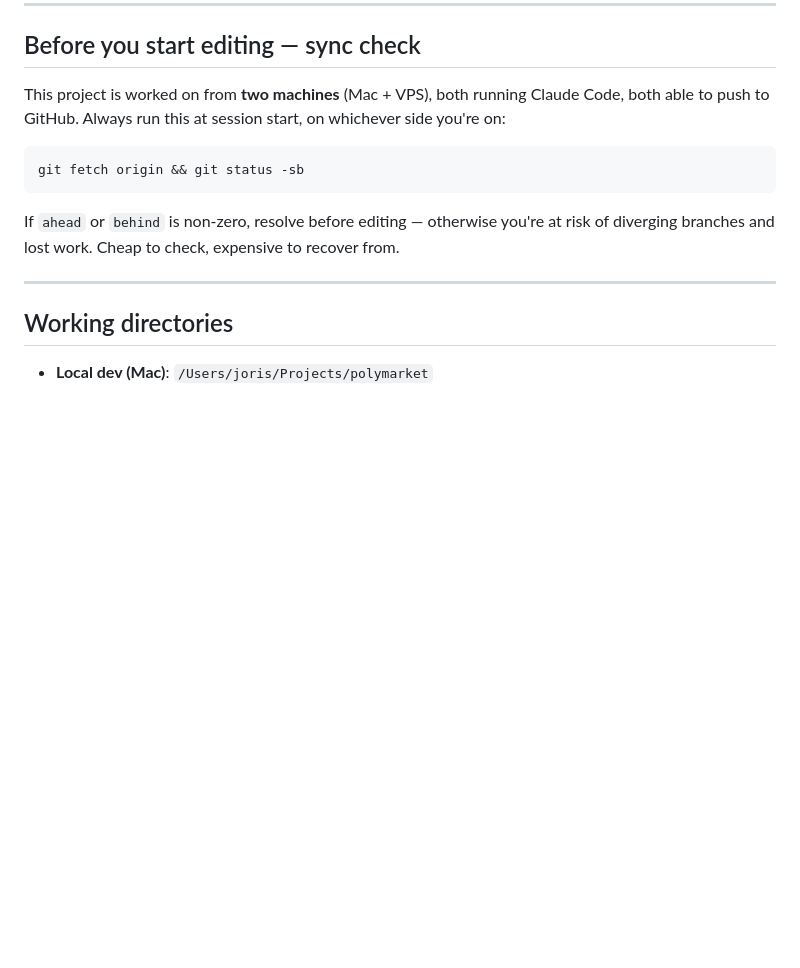
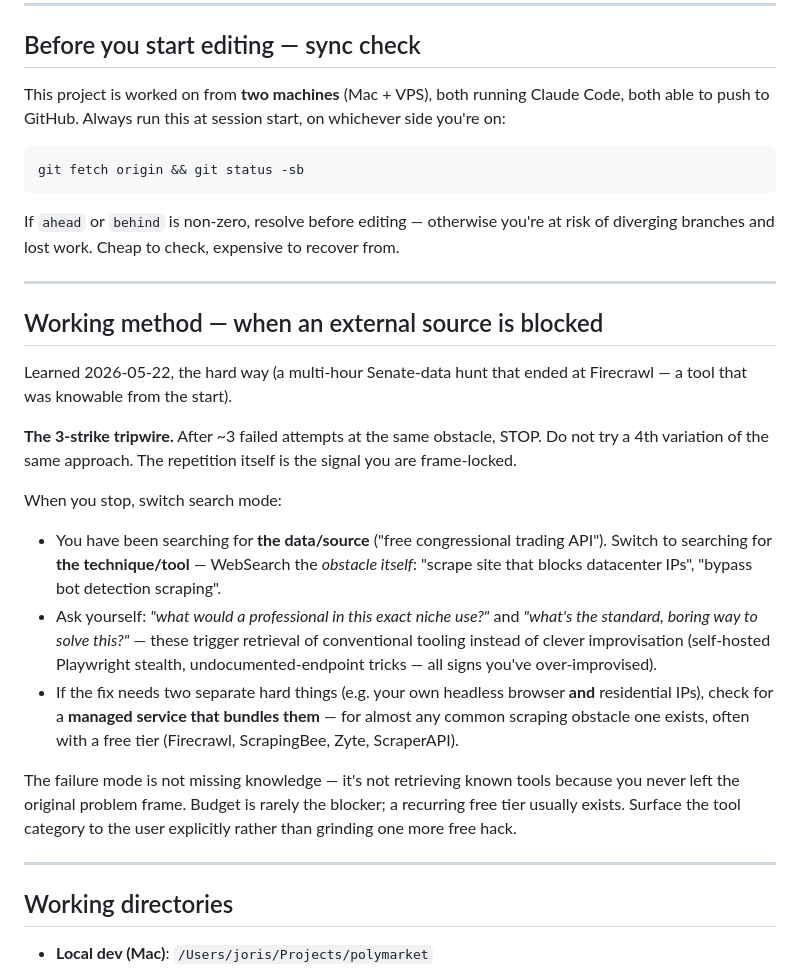
Before and after one commit to jorisfalter/polymarket-bot, a Markdown page: CLAUDE.md, the part around the change. Rendered like a GitHub page; blank space fills up the shorter version.

Commit message:
CLAUDE.md: add "when an external source is blocked" working method
Captures the lesson from the Senate-data hunt: a multi-hour chase
through dead free sources that ended at Firecrawl — a managed scraping
service that was knowable from the start. The failure was not missing
knowledge, it was staying frame-locked on "find the data source"
instead of switching to "find the technique/tool".

The rule: 3-strike tripwire (stop after ~3 failed attempts at the same
obstacle), then flip search mode from data→technique, ask what a pro
in the niche would use, and check for a managed service that bundles
the hard parts.

Co-Authored-By: Claude Opus 4.7 (1M context) <noreply@anthropic.com>

````diff
--- a/CLAUDE.md
+++ b/CLAUDE.md
@@ -32,6 +32,21 @@ git fetch origin && git status -sb
 ```
 
 If `ahead` or `behind` is non-zero, resolve before editing — otherwise you're at risk of diverging branches and lost work. Cheap to check, expensive to recover from.
+
+---
+
+## Working method — when an external source is blocked
+
+Learned 2026-05-22, the hard way (a multi-hour Senate-data hunt that ended at Firecrawl — a tool that was knowable from the start).
+
+**The 3-strike tripwire.** After ~3 failed attempts at the same obstacle, STOP. Do not try a 4th variation of the same approach. The repetition itself is the signal you are frame-locked.
+
+When you stop, switch search mode:
+- You have been searching for **the data/source** ("free congressional trading API"). Switch to searching for **the technique/tool** — WebSearch the *obstacle itself*: "scrape site that blocks datacenter IPs", "bypass bot detection scraping".
+- Ask yourself: *"what would a professional in this exact niche use?"* and *"what's the standard, boring way to solve this?"* — these trigger retrieval of conventional tooling instead of clever improvisation (self-hosted Playwright stealth, undocumented-endpoint tricks — all signs you've over-improvised).
+- If the fix needs two separate hard things (e.g. your own headless browser **and** residential IPs), check for a **managed service that bundles them** — for almost any common scraping obstacle one exists, often with a free tier (Firecrawl, ScrapingBee, Zyte, ScraperAPI).
+
+The failure mode is not missing knowledge — it's not retrieving known tools because you never left the original problem frame. Budget is rarely the blocker; a recurring free tier usually exists. Surface the tool category to the user explicitly rather than grinding one more free hack.
 
 ---
 
````
